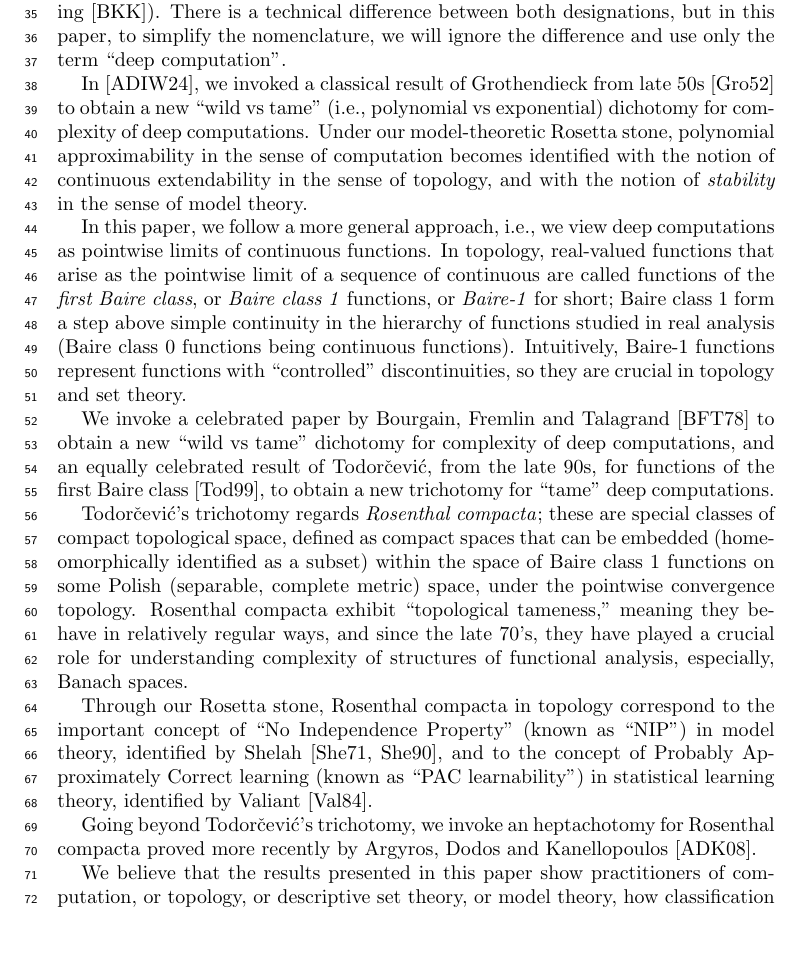
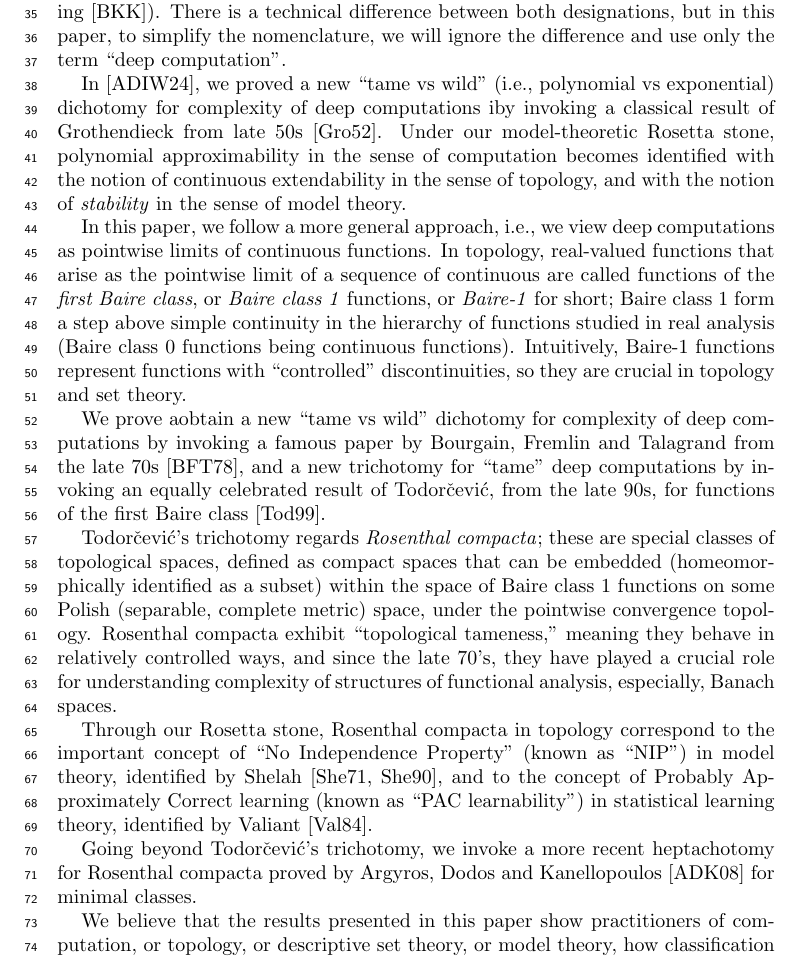
Before and after one commit to tonamatos/DeepComputationsNIP, a LaTeX paper (main.tex): part of page 2 of 20, cut so that both start at the same text, the shorter picture padded with empty space. Compiled offline with pdfLaTeX.

Commit message:
Strengthening the intro

```diff
--- a/main.tex
+++ b/main.tex
@@ -93,17 +93,17 @@ In this paper we study limit behavior of real-valued computations as the value o
 
 In a previous paper~\cite{alva2024approximability}, we introduced the concept of limits of computations, which we called \emph{ultracomputations} (given they arise as ultrafilter limits of standard computations) and \emph{deep computations}  (following usage in machine learning~\cite{Bai:2019}). There is a technical difference between both designations, but in this paper, to simplify the nomenclature, we will ignore the difference and use only the term ``deep computation’’.
 
-In \cite{alva2024approximability}, we invoked a classical result of Grothendieck from late 50s~\cite{Grothendieck:1952} to obtain a new ``wild vs tame'' (i.e., polynomial vs exponential) dichotomy for complexity of deep computations. Under our model-theoretic Rosetta stone, polynomial approximability in the sense of computation becomes identified with the notion of continuous extendability in the sense of topology, and with the notion of \emph{stability} in the sense of model theory.
+In \cite{alva2024approximability}, we proved a new ``tame vs wild'' (i.e., polynomial vs exponential) dichotomy for complexity of deep computations iby invoking a classical result of Grothendieck from late 50s~\cite{Grothendieck:1952}. Under our model-theoretic Rosetta stone, polynomial approximability in the sense of computation becomes identified with the notion of continuous extendability in the sense of topology, and with the notion of \emph{stability} in the sense of model theory.
 
  In this paper, we follow a more general approach, i.e., we view deep computations as pointwise limits of continuous functions. In topology, real-valued functions that arise as the pointwise limit of a sequence of continuous are called functions of the \emph{first Baire class}, or \emph{Baire class~1} functions, or \emph{Baire-1} for short; Baire class~1 form a step above simple continuity in the hierarchy of functions studied in real analysis  (Baire class 0 functions being continuous functions). Intuitively, Baire-1 functions represent functions with ``controlled'' discontinuities, so they are  crucial in topology and set theory.
 
-We invoke a celebrated paper by Bourgain, Fremlin and Talagrand~\cite{BFT_1978_PCompactBaire}  to obtain a new ``wild vs tame'' dichotomy for complexity of deep computations, and  an equally celebrated result of Todorčević, from the late 90s, for  functions of the first Baire class~\cite{Todorcevic_1999_CompactSubsetsBaire}, to obtain a new trichotomy for ``tame'' deep computations.
+We prove aobtain a new ``tame vs wild'' dichotomy for complexity of deep computations by invoking a famous paper by Bourgain, Fremlin and Talagrand from the late 70s~\cite{BFT_1978_PCompactBaire}, and  a new trichotomy for ``tame'' deep computations by invoking an equally celebrated result of Todorčević, from the late 90s, for  functions of the first Baire class~\cite{Todorcevic_1999_CompactSubsetsBaire}.
 
-Todorčević’s trichotomy regards \emph{Rosenthal compacta}; these  are special classes of compact topological space, defined as compact spaces that can be embedded (homeomorphically identified as a subset) within the space of Baire class 1 functions on some Polish (separable, complete metric) space, under the pointwise convergence topology. Rosenthal compacta  exhibit  ``topological tameness," meaning they behave in relatively regular ways, and since the late 70's, they have played a crucial role for understanding complexity of structures of functional analysis, especially, Banach spaces.
+Todorčević’s trichotomy regards \emph{Rosenthal compacta}; these  are special classes of  topological spaces, defined as compact spaces that can be embedded (homeomorphically identified as a subset) within the space of Baire class 1 functions on some Polish (separable, complete metric) space, under the pointwise convergence topology. Rosenthal compacta  exhibit  ``topological tameness," meaning they behave in relatively controlled ways, and since the late 70's, they have played a crucial role for understanding complexity of structures of functional analysis, especially, Banach spaces.
 
-Through our Rosetta stone, Rosenthal compacta in topology correspond to the important concept of  ``No Independence Property" (known as ``NIP’’) in model theory, identified by Shelah~\cite{Shelah:1971,Shelah:1990}, and to the concept of  Probably Approximately Correct learning (known as ``PAC learnability'') in statistical learning theory, identified by Valiant~\cite{{Valiant:1984}}.
+Through our Rosetta stone, Rosenthal compacta in topology correspond to the important concept of  ``No Independence Property" (known as ``NIP’’) in model theory, identified by Shelah~\cite{Shelah:1971,Shelah:1990}, and to the concept of  Probably Approximately Correct learning (known as ``PAC learnability'') in statistical learning theory, identified by Valiant~\cite{Valiant:1984}.
 
-Going beyond Todorčević’s trichotomy, we invoke an heptachotomy for Rosenthal compacta proved more recently by Argyros, Dodos and Kanellopoulos~\cite{argyros2008rosenthal}.
+Going beyond Todorčević’s trichotomy, we invoke a more recent heptachotomy for Rosenthal compacta proved by Argyros, Dodos and Kanellopoulos~\cite{argyros2008rosenthal} for minimal classes.
 
 
 We believe that the results presented in this paper show practitioners of computation, or topology, or descriptive set theory, or  model theory, how classification invariants used in their field translate into classification invariants of other fields. However, in the interest of accessibility, we do not assume previous familiarity with high level topology or model theory, or computing. The only technical prerequisite of the paper is undergraduate-level topology. Beyond that, the necessary topological background is covered in section~\ref{sec:prelim}.
```
Also changed, not shown: main.pdf, 2 other files.
